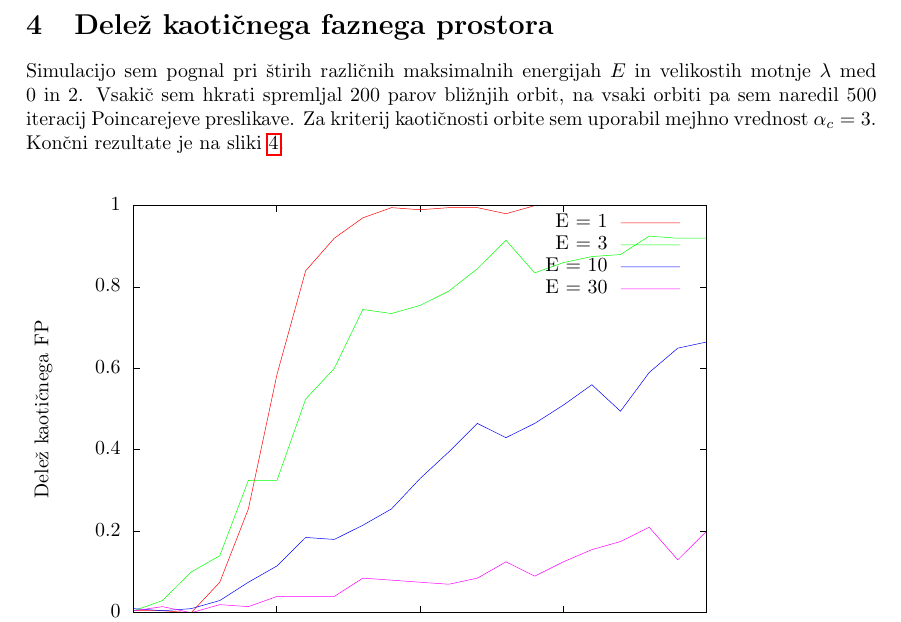
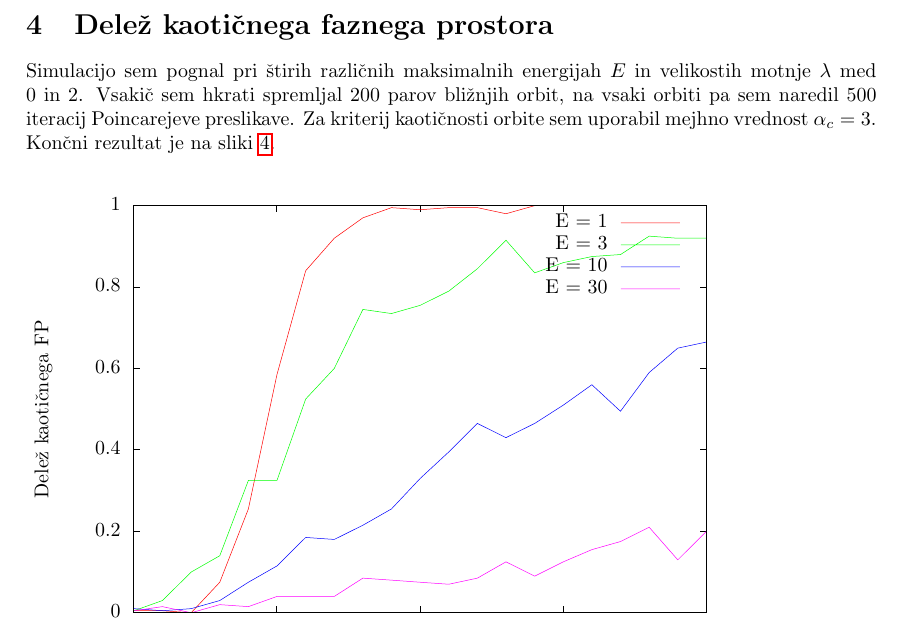
Before and after one commit to Noughmad/Sola, a LaTeX paper (Dinamicni/Zakljucna/vrtavka.tex): part of page 5 of 5, cut so that both start at the same text. The pictures show the PDF file Dinamicni/Zakljucna/vrtavka.pdf that the author committed with the source.

Commit message:
Koncal porofilo za TDS

```diff
--- a/Dinamicni/Zakljucna/vrtavka.tex
+++ b/Dinamicni/Zakljucna/vrtavka.tex
@@ -139,7 +139,7 @@ Z obeh grafov lahko vidimo, da izbira mejne vrednosti za gotovost le malo vpliva
 
 
 \section{Dele"z kaoti"cnega faznega prostora}
-Simulacijo sem pognal pri "stirih razli"cnih maksimalnih energijah $E$ in velikostih motnje $\lambda$ med 0 in 2. Vsaki"c sem hkrati spremljal 200 parov bli"znjih orbit, na vsaki orbiti pa sem naredil 500 iteracij Poincarejeve preslikave. Za kriterij kaoti"cnosti orbite sem uporabil mejhno vrednost $\alpha_c=3$. Kon"cni rezultate je na sliki \ref{fig:kaos}.
+Simulacijo sem pognal pri "stirih razli"cnih maksimalnih energijah $E$ in velikostih motnje $\lambda$ med 0 in 2. Vsaki"c sem hkrati spremljal 200 parov bli"znjih orbit, na vsaki orbiti pa sem naredil 500 iteracij Poincarejeve preslikave. Za kriterij kaoti"cnosti orbite sem uporabil mejhno vrednost $\alpha_c=3$. Kon"cni rezultat je na sliki \ref{fig:kaos}.
 
 \begin{figure}[H]
  \label{fig:kaos}
```
Also changed, not shown: Dinamicni/Zakljucna/vrtavka.pdf.
